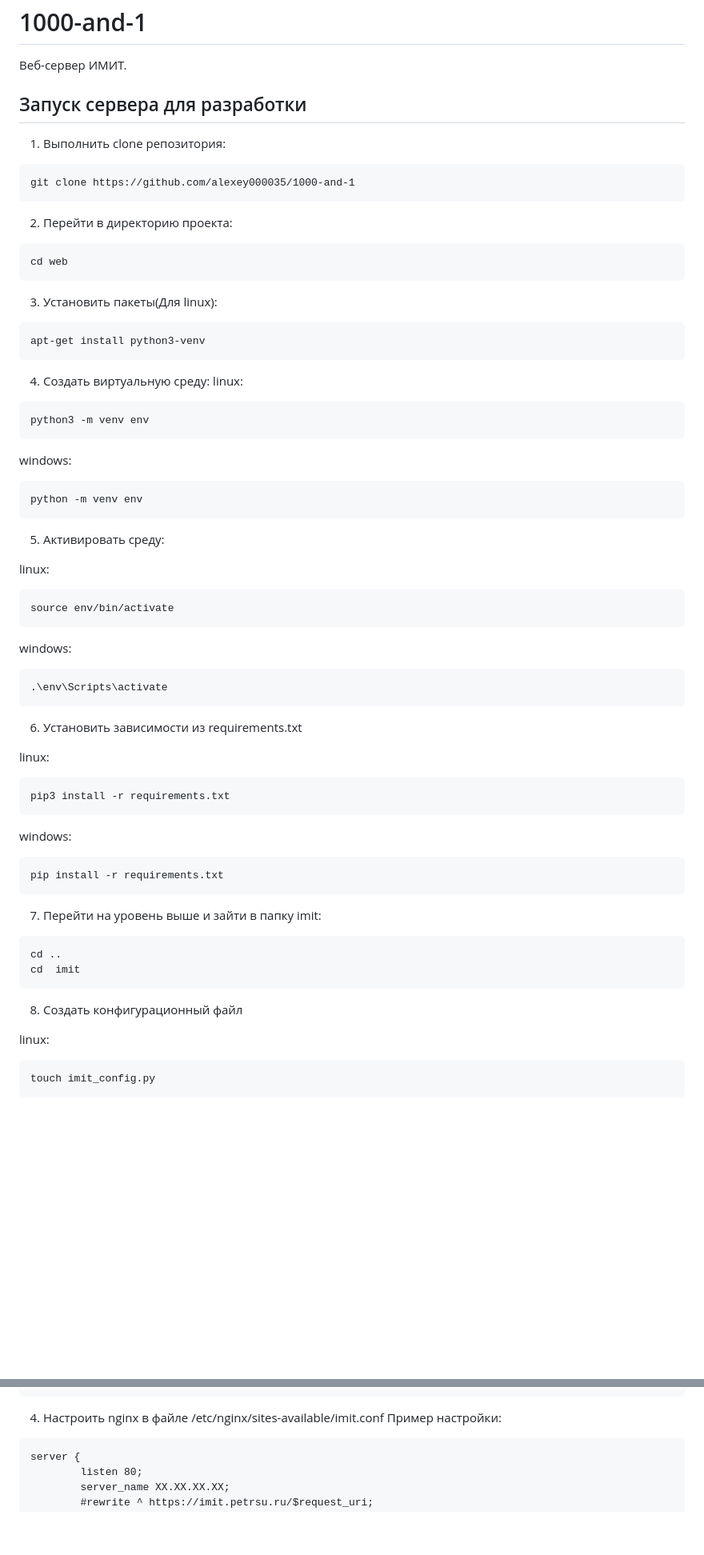
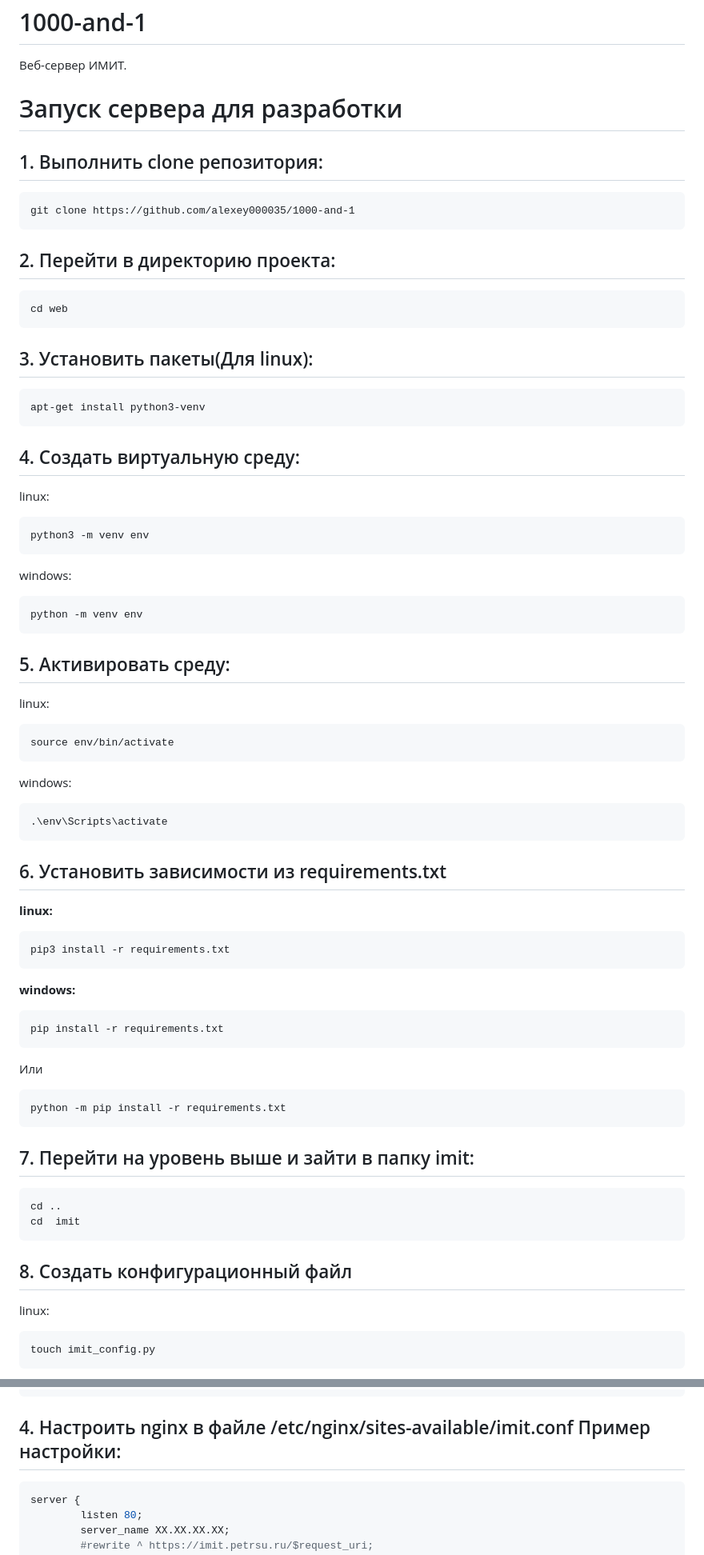
Before and after one commit to alexey000035/1000-and-1, a Markdown page: README.md, 2 parts joined by grey strips. Shown at 80% size. Drawn GitHub-style; blank space fills up the shorter version.

Commit message:
fix[readme]: форматирование ридми, пункт для обновления пакетов на win

````diff
--- a/README.md
+++ b/README.md
@@ -1,24 +1,24 @@
 # 1000-and-1
 Веб-сервер ИМИТ.
 
-## Запуск сервера для разработки
+# Запуск сервера для разработки
 
-1. Выполнить clone репозитория:
+## 1. Выполнить clone репозитория:
 ```
 git clone https://github.com/alexey000035/1000-and-1
 ```
 
-2. Перейти в директорию проекта:
+## 2. Перейти в директорию проекта:
 ```
 cd web
 ```
 
-3. Установить пакеты(Для linux):
+## 3. Установить пакеты(Для linux):
 ```
 apt-get install python3-venv
 ```
 
-4. Создать виртуальную среду:
+## 4. Создать виртуальную среду:
 linux:
 ```
 python3 -m venv env
@@ -28,7 +28,7 @@ windows:
 ```
 python -m venv env
 ```
-5. Активировать среду:
+## 5. Активировать среду:
 
 
 linux:
@@ -41,26 +41,30 @@ windows:
 ```
 .\env\Scripts\activate
 ```
-6. Установить зависимости из requirements.txt
+## 6. Установить зависимости из requirements.txt
 
-linux:
+**linux:**
 ```
 pip3 install -r requirements.txt
 ```
 
 
-windows:
+**windows:**
 
 ```
 pip install -r requirements.txt
 ```
-7. Перейти на уровень выше и зайти в папку imit:
+Или
+```
+python -m pip install -r requirements.txt
+```
+## 7. Перейти на уровень выше и зайти в папку imit:
 ```
 cd ..
 cd  imit
 ```
 
-8. Создать конфигурационный файл
+## 8. Создать конфигурационный файл
 
 linux:
 ```
@@ -157,8 +170,8 @@ uid=imit
 gid=www
 ```
 
-4. Настроить nginx в файле /etc/nginx/sites-available/imit.conf Пример настройки:
-```
+## 4. Настроить nginx в файле /etc/nginx/sites-available/imit.conf Пример настройки:
+``` nginx
 server {
         listen 80;
         server_name XX.XX.XX.XX;
````
Also changed, not shown: other parts of README.md (+19 -10 lines).
